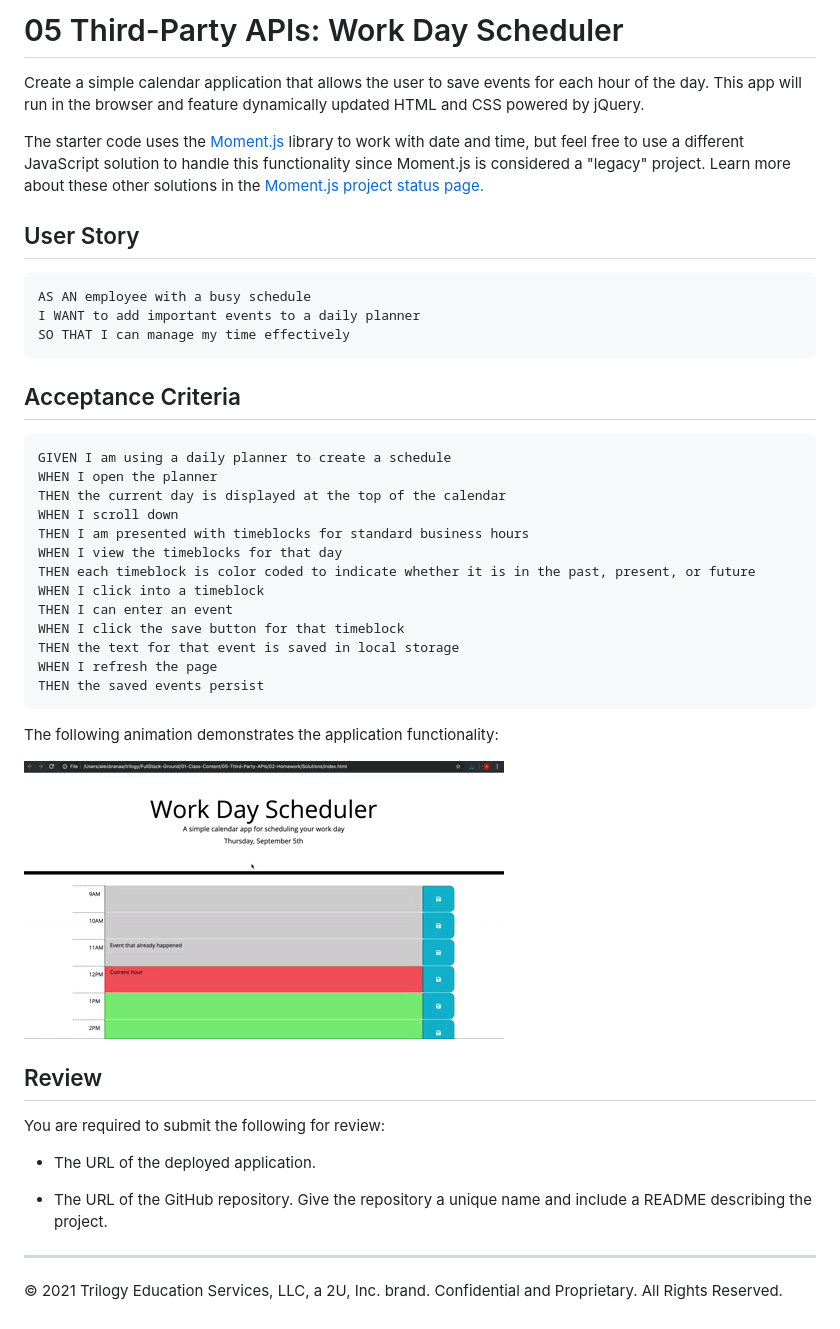
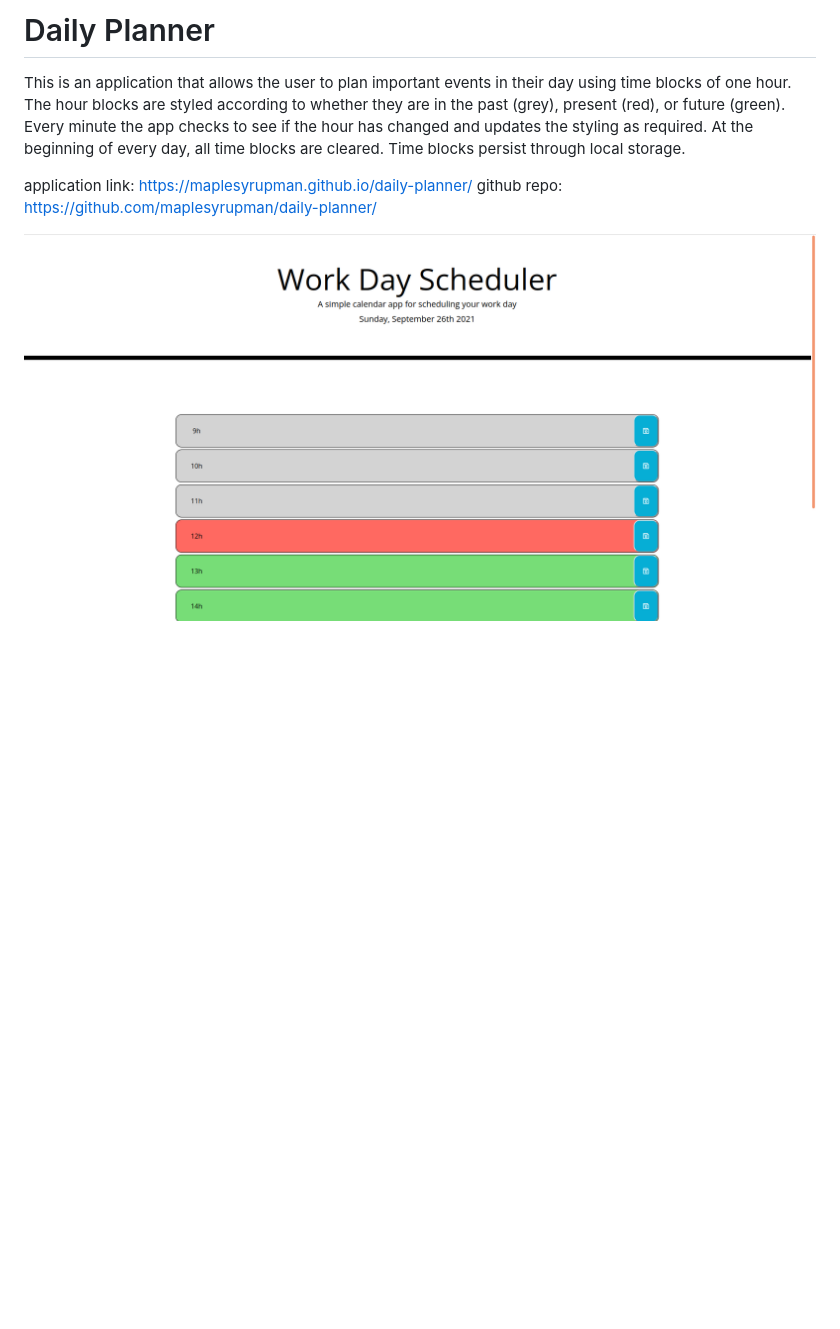
Before and after one commit to maplesyrupman/daily-planner, a Markdown page: README.md, the part around the change. Drawn GitHub-style; pictures changed too: Assets/application-image.png (added); blank space fills up the shorter version.

Commit message:
updated README, fixed currentDay in localStorage

````diff
--- a/README.md
+++ b/README.md
@@ -1,46 +1,8 @@
-# 05 Third-Party APIs: Work Day Scheduler
+# Daily Planner
 
-Create a simple calendar application that allows the user to save events for each hour of the day. This app will run in the browser and feature dynamically updated HTML and CSS powered by jQuery.
+This is an application that allows the user to plan important events in their day using time blocks of one hour. The hour blocks are styled according to whether they are in the past (grey), present (red), or future (green). Every minute the app checks to see if the hour has changed and updates the styling as required. At the beginning of every day, all time blocks are cleared. Time blocks persist through local storage.
 
-The starter code uses the [Moment.js](https://momentjs.com/) library to work with date and time, but feel free to use a different JavaScript solution to handle this functionality since Moment.js is considered a "legacy" project. Learn more about these other solutions in the [Moment.js project status page.](https://momentjs.com/docs/#/-project-status/)
+application link: https://maplesyrupman.github.io/daily-planner/
+github repo: https://github.com/maplesyrupman/daily-planner/
 
-## User Story
-
-```
-AS AN employee with a busy schedule
-I WANT to add important events to a daily planner
-SO THAT I can manage my time effectively
-```
-
-## Acceptance Criteria
-
-```
-GIVEN I am using a daily planner to create a schedule
-WHEN I open the planner
-THEN the current day is displayed at the top of the calendar
-WHEN I scroll down
-THEN I am presented with timeblocks for standard business hours
-WHEN I view the timeblocks for that day
-THEN each timeblock is color coded to indicate whether it is in the past, present, or future
-WHEN I click into a timeblock
-THEN I can enter an event
-WHEN I click the save button for that timeblock
-THEN the text for that event is saved in local storage
-WHEN I refresh the page
-THEN the saved events persist
-```
-
-The following animation demonstrates the application functionality:
-
-![day planner demo](./Assets/05-third-party-apis-homework-demo.gif)
-
-## Review
-
-You are required to submit the following for review:
-
-* The URL of the deployed application.
-
-* The URL of the GitHub repository. Give the repository a unique name and include a README describing the project.
-
-- - -
-© 2021 Trilogy Education Services, LLC, a 2U, Inc. brand. Confidential and Proprietary. All Rights Reserved.
+!['image of application'](./Assets/application-image.png)
````
Also changed, not shown: 1 other file.
